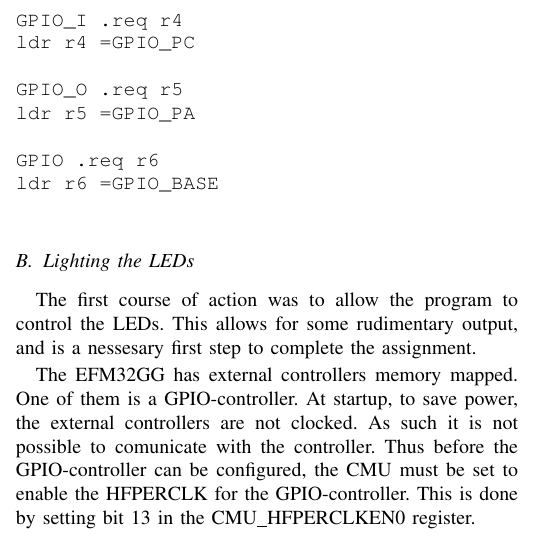
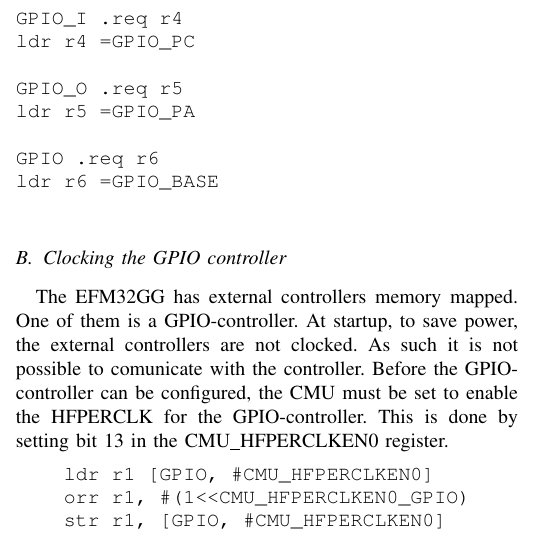
Before and after one commit to helliio/TDT4258_LZ_AW_GK, a LaTeX paper (ex1/report/main.tex, which reads ex1/report/chapters/development.tex): part of one column of page 1 of 2, cut so that both start at the same text. Compiled offline with pdfLaTeX.

Commit message:
EX1 report: add code to section about CMU

```diff
--- a/ex1/report/chapters/development.tex
+++ b/ex1/report/chapters/development.tex
@@ -27,13 +27,17 @@
 ldr r6 =GPIO_BASE
 \end{minted}
 
-\subsection{Lighting the LEDs}
-The first course of action was to allow the program to control the LEDs.
-This allows for some rudimentary output, and is a nessesary first step to complete the assignment.
 
+\subsection{Clocking the GPIO controller}
 The EFM32GG has external controllers memory mapped.
 One of them is a GPIO-controller.
 At startup, to save power, the external controllers are not clocked.
 As such it is not possible to comunicate with the controller.
-Thus before the GPIO-controller can be configured, the CMU must be set to enable the HFPERCLK for the GPIO-controller.
+Before the GPIO-controller can be configured, the CMU must be set to enable the HFPERCLK for the GPIO-controller.
 This is done by setting bit 13 in the CMU\_HFPERCLKEN0 register.
+
+\begin{minted}{objdump}
+    ldr r1 [GPIO, #CMU_HFPERCLKEN0]
+    orr r1, #(1<<CMU_HFPERCLKEN0_GPIO)
+    str r1, [GPIO, #CMU_HFPERCLKEN0]
+\end{minted}
```
